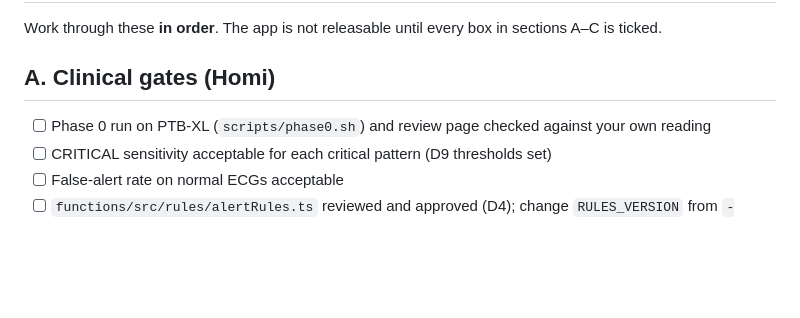
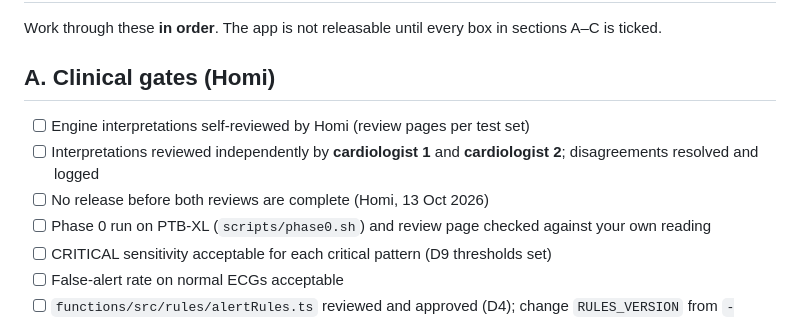
Before and after one commit to AwaizFatima08/ecg, a Markdown page: docs/release-checklist.md, the part around the change. GitHub-like rendering; blank space fills up the shorter version.

```diff
--- a/docs/release-checklist.md
+++ b/docs/release-checklist.md
@@ -3,6 +3,9 @@
 Work through these **in order**. The app is not releasable until every box in sections A–C is ticked.
 
 ## A. Clinical gates (Homi)
+- [ ] Engine interpretations self-reviewed by Homi (review pages per test set)
+- [ ] Interpretations reviewed independently by **cardiologist 1** and **cardiologist 2**; disagreements resolved and logged
+- [ ] No release before both reviews are complete (Homi, 13 Oct 2026)
 - [ ] Phase 0 run on PTB-XL (`scripts/phase0.sh`) and review page checked against your own reading
 - [ ] CRITICAL sensitivity acceptable for each critical pattern (D9 thresholds set)
 - [ ] False-alert rate on normal ECGs acceptable
```
Also changed, not shown: docs/decisions.md (+11 -0 lines).
